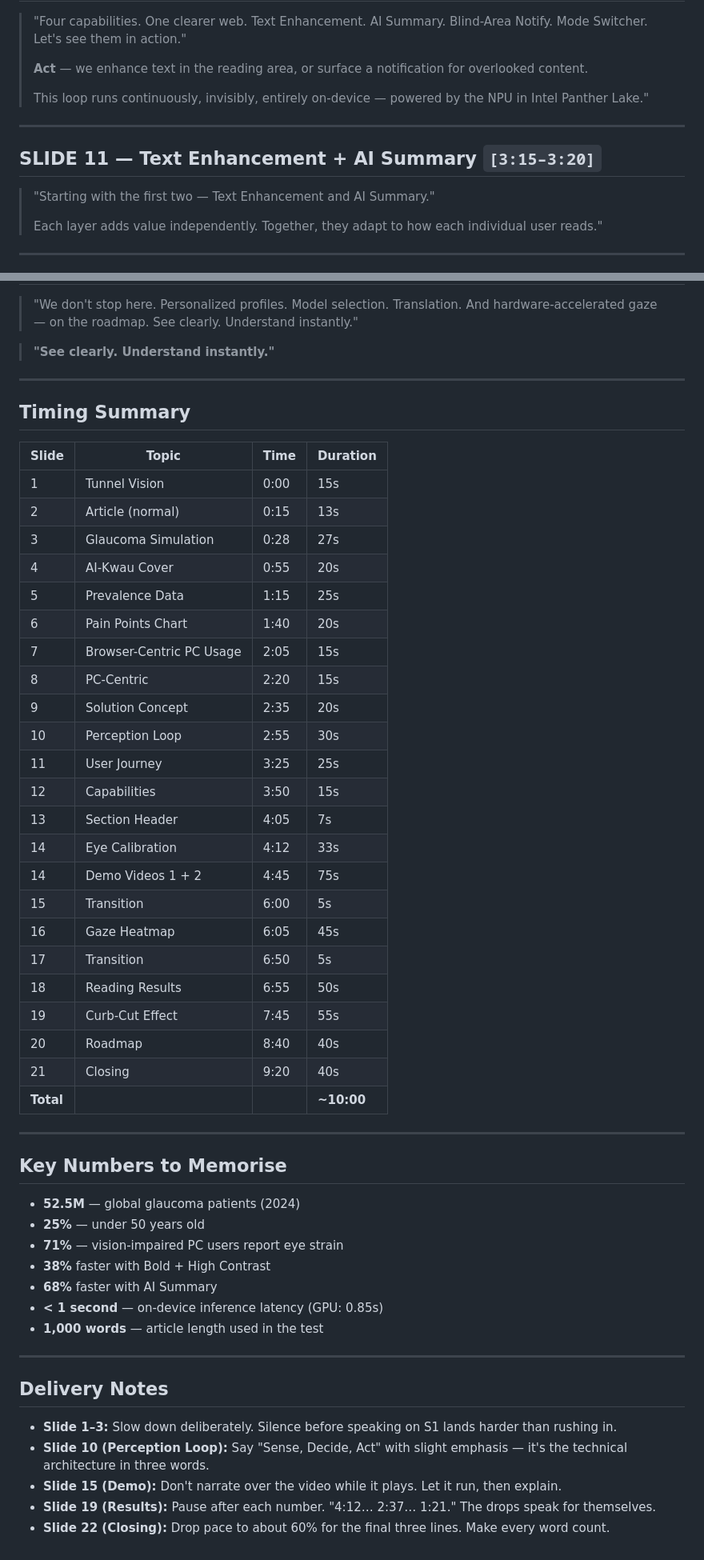
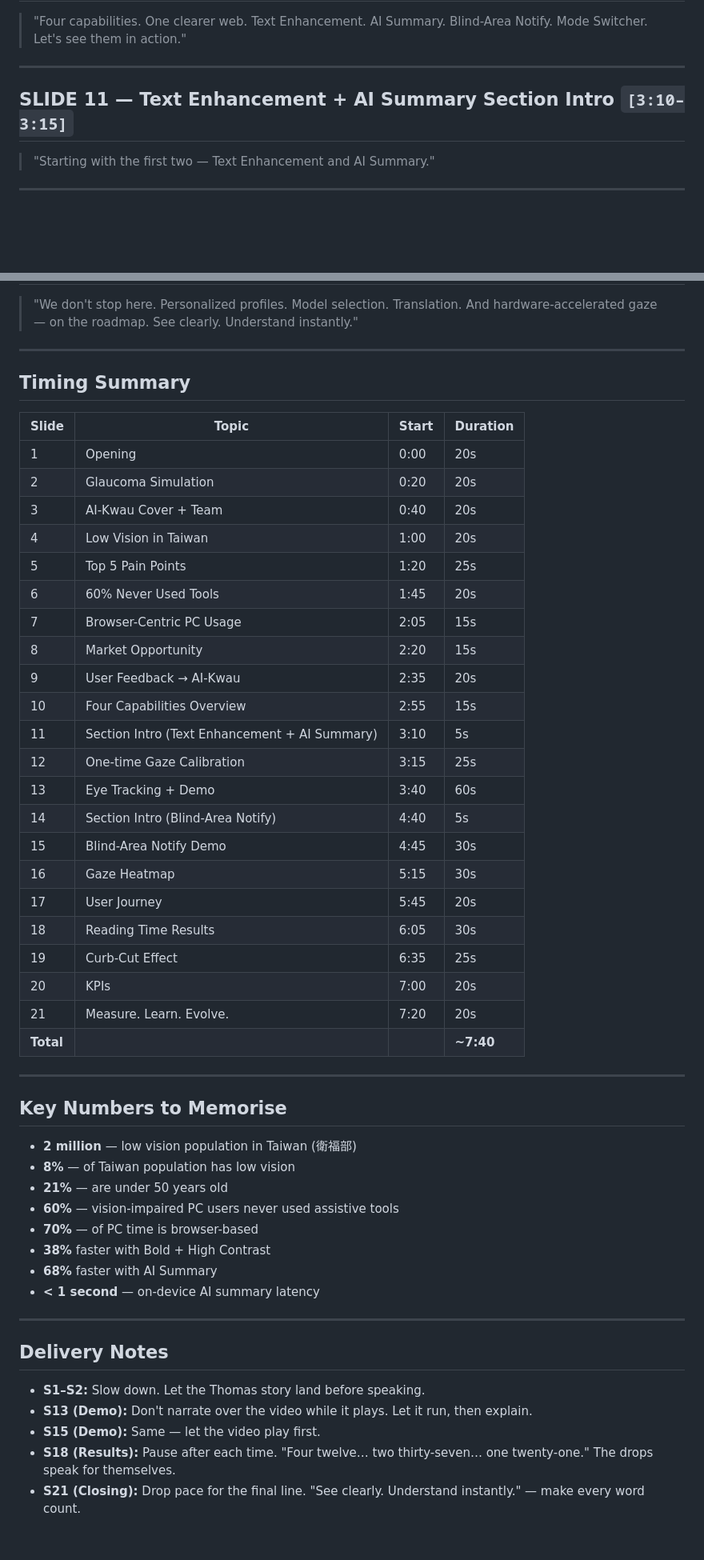
Before and after one commit to calvinchen0810/ai-kwau, a Markdown page: final/script.md, 2 parts joined by grey strips. Shown at 80% size. Drawn GitHub-style; blank space fills up the shorter version.

```diff
--- a/final/script.md
+++ b/final/script.md
@@ -94,21 +85,12 @@
 > "Four capabilities. One clearer web.
 > Text Enhancement. AI Summary. Blind-Area Notify. Mode Switcher.
 > Let's see them in action."
->
-> **Act** — we enhance text in the reading area,
-> or surface a notification for overlooked content.
->
-> This loop runs continuously, invisibly, entirely on-device —
-> powered by the NPU in Intel Panther Lake."
 
 ---
 
-## SLIDE 11 — Text Enhancement + AI Summary `[3:15–3:20]`
+## SLIDE 11 — Text Enhancement + AI Summary Section Intro `[3:10–3:15]`
 
 > "Starting with the first two — Text Enhancement and AI Summary."
->
-> Each layer adds value independently.
-> Together, they adapt to how each individual user reads."
 
 ---
 
@@ -201,56 +183,54 @@
 > And hardware-accelerated gaze — on the roadmap.
 > See clearly. Understand instantly."
 
-> **"See clearly. Understand instantly."**
-
 ---
 
 ## Timing Summary
 
-| Slide | Topic | Time | Duration |
-|-------|-------|------|----------|
-| 1 | Tunnel Vision | 0:00 | 15s |
-| 2 | Article (normal) | 0:15 | 13s |
-| 3 | Glaucoma Simulation | 0:28 | 27s |
-| 4 | AI-Kwau Cover | 0:55 | 20s |
-| 5 | Prevalence Data | 1:15 | 25s |
-| 6 | Pain Points Chart | 1:40 | 20s |
+| Slide | Topic | Start | Duration |
+|-------|-------|-------|----------|
+| 1 | Opening | 0:00 | 20s |
+| 2 | Glaucoma Simulation | 0:20 | 20s |
+| 3 | AI-Kwau Cover + Team | 0:40 | 20s |
+| 4 | Low Vision in Taiwan | 1:00 | 20s |
+| 5 | Top 5 Pain Points | 1:20 | 25s |
+| 6 | 60% Never Used Tools | 1:45 | 20s |
 | 7 | Browser-Centric PC Usage | 2:05 | 15s |
-| 8 | PC-Centric | 2:20 | 15s |
-| 9 | Solution Concept | 2:35 | 20s |
-| 10 | Perception Loop | 2:55 | 30s |
-| 11 | User Journey | 3:25 | 25s |
-| 12 | Capabilities | 3:50 | 15s |
-| 13 | Section Header | 4:05 | 7s |
-| 14 | Eye Calibration | 4:12 | 33s |
-| 14 | Demo Videos 1 + 2 | 4:45 | 75s |
-| 15 | Transition | 6:00 | 5s |
-| 16 | Gaze Heatmap | 6:05 | 45s |
-| 17 | Transition | 6:50 | 5s |
-| 18 | Reading Results | 6:55 | 50s |
-| 19 | Curb-Cut Effect | 7:45 | 55s |
-| 20 | Roadmap | 8:40 | 40s |
-| 21 | Closing | 9:20 | 40s |
-| **Total** | | | **~10:00** |
+| 8 | Market Opportunity | 2:20 | 15s |
+| 9 | User Feedback → AI-Kwau | 2:35 | 20s |
+| 10 | Four Capabilities Overview | 2:55 | 15s |
+| 11 | Section Intro (Text Enhancement + AI Summary) | 3:10 | 5s |
+| 12 | One-time Gaze Calibration | 3:15 | 25s |
+| 13 | Eye Tracking + Demo | 3:40 | 60s |
+| 14 | Section Intro (Blind-Area Notify) | 4:40 | 5s |
+| 15 | Blind-Area Notify Demo | 4:45 | 30s |
+| 16 | Gaze Heatmap | 5:15 | 30s |
+| 17 | User Journey | 5:45 | 20s |
+| 18 | Reading Time Results | 6:05 | 30s |
+| 19 | Curb-Cut Effect | 6:35 | 25s |
+| 20 | KPIs | 7:00 | 20s |
+| 21 | Measure. Learn. Evolve. | 7:20 | 20s |
+| **Total** | | | **~7:40** |
 
 ---
 
 ## Key Numbers to Memorise
 
-- **52.5M** — global glaucoma patients (2024)
-- **25%** — under 50 years old
-- **71%** — vision-impaired PC users report eye strain
+- **2 million** — low vision population in Taiwan (衛福部)
+- **8%** — of Taiwan population has low vision
+- **21%** — are under 50 years old
+- **60%** — vision-impaired PC users never used assistive tools
+- **70%** — of PC time is browser-based
 - **38%** faster with Bold + High Contrast
 - **68%** faster with AI Summary
-- **< 1 second** — on-device inference latency (GPU: 0.85s)
-- **1,000 words** — article length used in the test
+- **< 1 second** — on-device AI summary latency
 
 ---
 
 ## Delivery Notes
 
-- **Slide 1–3:** Slow down deliberately. Silence before speaking on S1 lands harder than rushing in.
-- **Slide 10 (Perception Loop):** Say "Sense, Decide, Act" with slight emphasis — it's the technical architecture in three words.
-- **Slide 15 (Demo):** Don't narrate over the video while it plays. Let it run, then explain.
-- **Slide 19 (Results):** Pause after each number. "4:12… 2:37… 1:21." The drops speak for themselves.
-- **Slide 22 (Closing):** Drop pace to about 60% for the final three lines. Make every word count.
+- **S1–S2:** Slow down. Let the Thomas story land before speaking.
+- **S13 (Demo):** Don't narrate over the video while it plays. Let it run, then explain.
+- **S15 (Demo):** Same — let the video play first.
+- **S18 (Results):** Pause after each time. "Four twelve… two thirty-seven… one twenty-one." The drops speak for themselves.
+- **S21 (Closing):** Drop pace for the final line. "See clearly. Understand instantly." — make every word count.
```
Also changed, not shown: other parts of final/script.md (+30 -39 lines).
